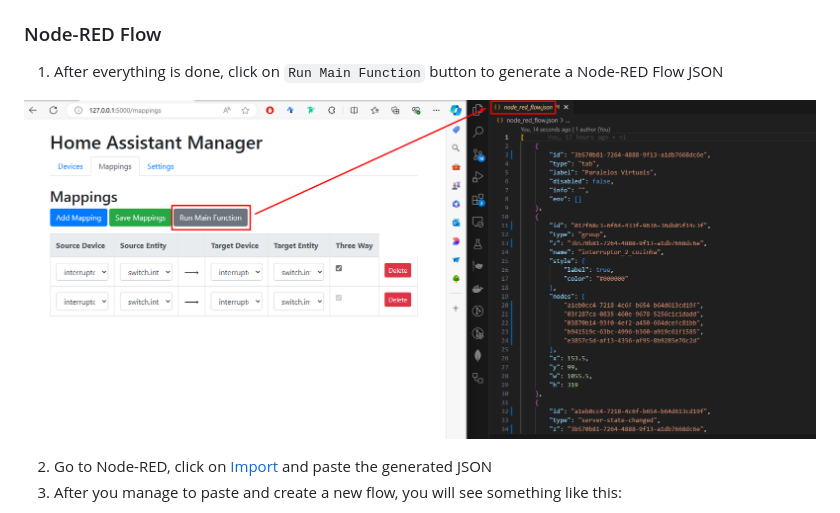
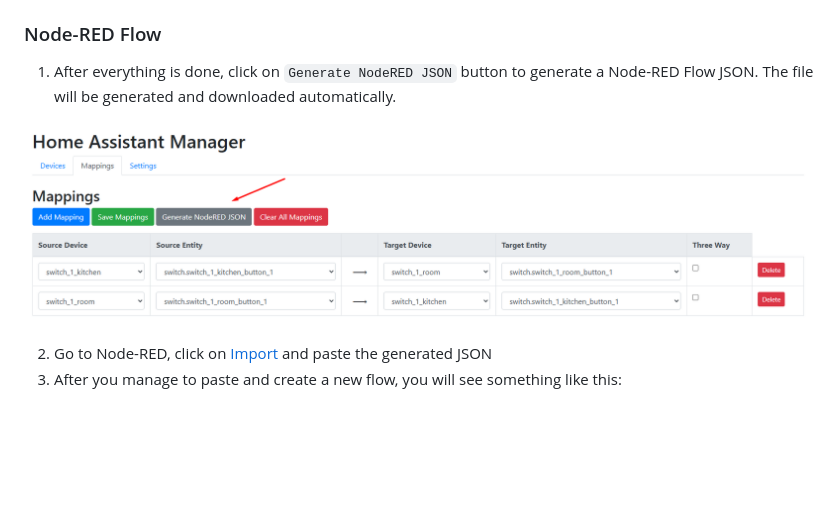
Before and after one commit to guimatheus92/node-red-homeassistant-three-way, a Markdown page: README.md, the part around the change printed below. Drawn GitHub-style; pictures changed too: media/nodered-flow.png; blank space fills up the shorter version.

```diff
--- a/README.md
+++ b/README.md
@@ -120,7 +129,7 @@ node-red-homeassistant-three-way/
 
 ### Node-RED Flow
 
-1. After everything is done, click on `Run Main Function` button to generate a Node-RED Flow JSON
+1. After everything is done, click on `Generate NodeRED JSON` button to generate a Node-RED Flow JSON. The file will be generated and downloaded automatically.
 
 ![alt text](media/nodered-flow.png)
 
```
Also changed, not shown: other parts of README.md (+10 -1 lines), media/devices.png, media/source-target.png, media/template-code.png (added), media/three-way.png, 6 other files.
